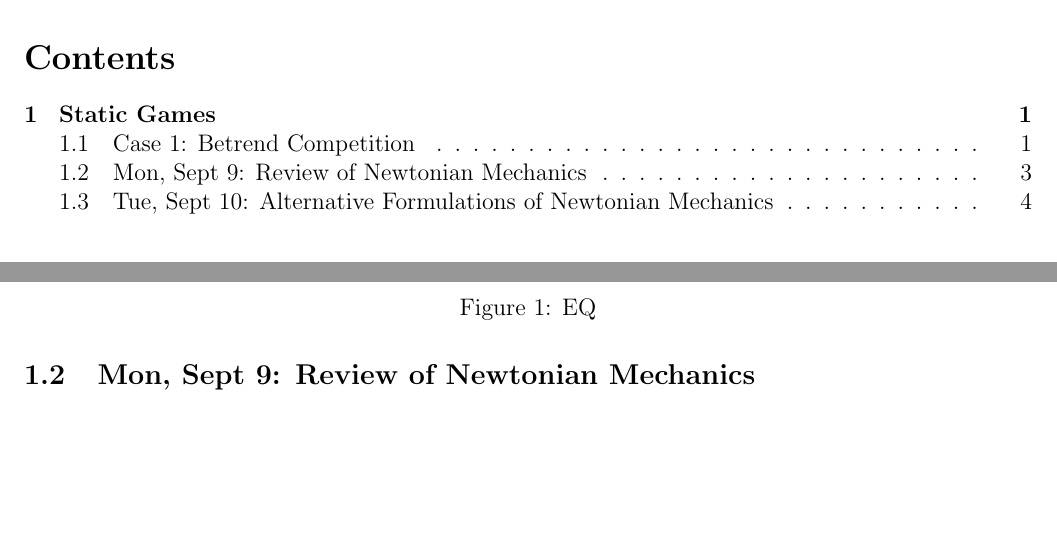
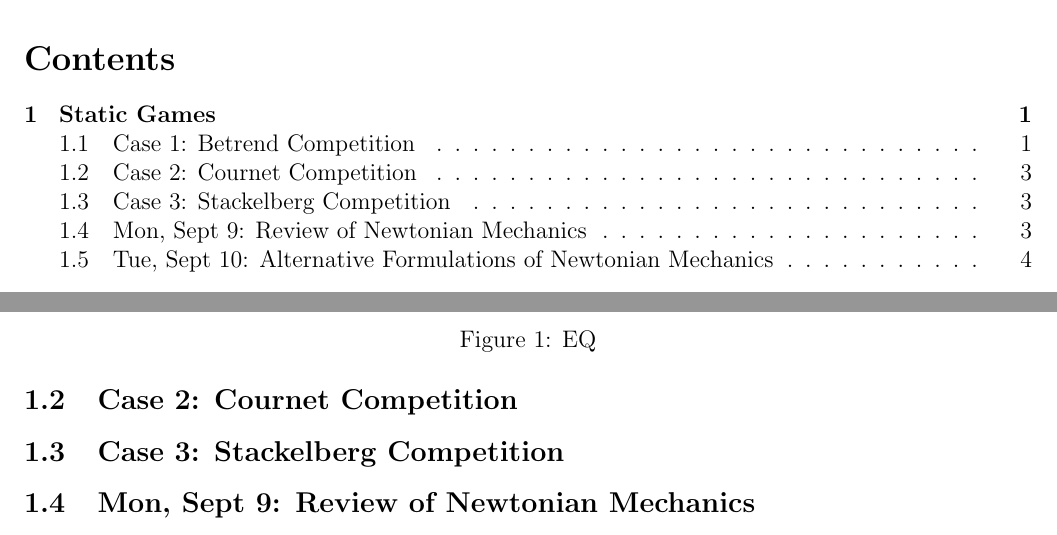
Before and after one commit to Danbo-Chen219/Advanced-Microeconomics, a LaTeX document (Game theory.tex): two parts of pages 1 and 3 of 4, joined at a grey line, cut so that both start at the same text, the shorter picture padded with empty space. Compiled offline with pdfLaTeX.

Commit message:
add subsection

```diff
--- a/Game theory.tex
+++ b/Game theory.tex
@@ -114,6 +114,10 @@ Naturally, depending on what firm 2's price is, we could have any of these situa
     \caption{EQ}
     \label{fig:1}
 \end{figure}
+
+\subsection{Case 2: Cournet Competition}
+
+\subsection{Case 3: Stackelberg Competition}
 % \subsection{Exponential Distribution}
 
 % \subsection{Poisson Distribution}
```
Also changed, not shown: Game theory.pdf, 4 other files.
